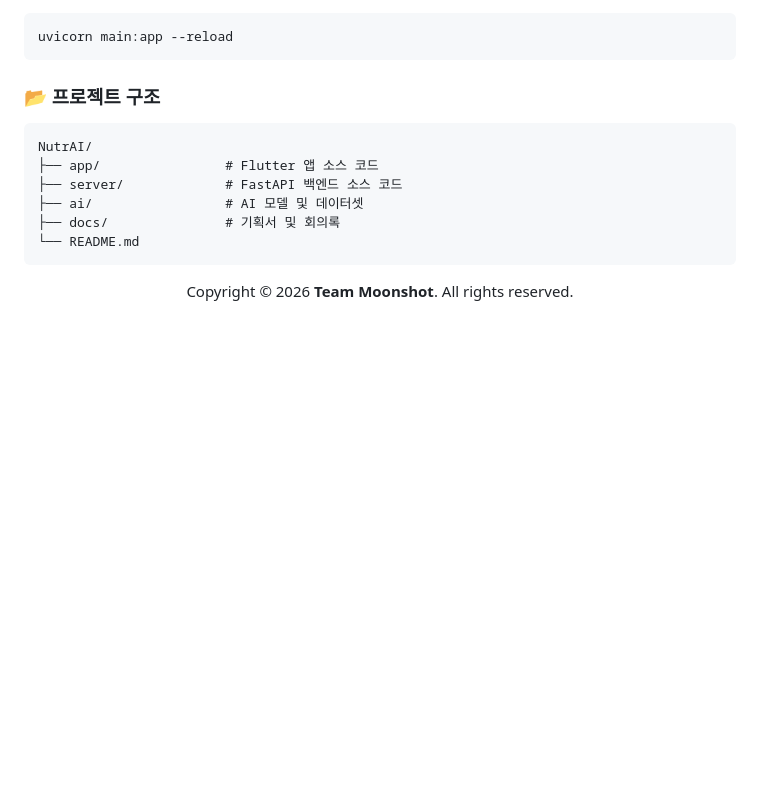
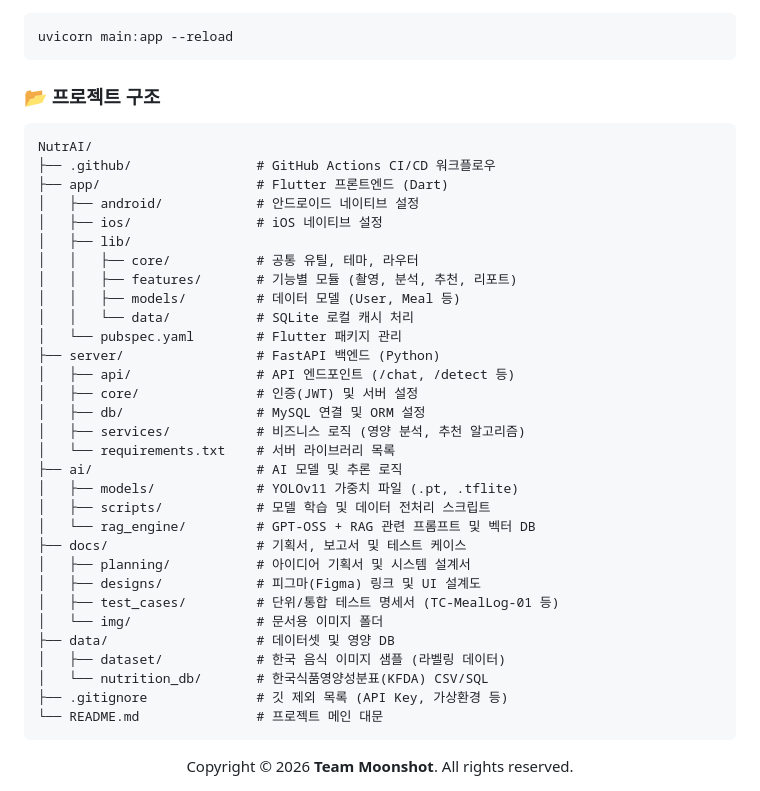
Before and after one commit to nisdh2916/NutrAI, a Markdown page: README.md, the part around one of its changes. Rendered like a GitHub page; blank space fills up the shorter version.

Commit message:
Update installation instructions and project structure

````diff
--- a/README.md
+++ b/README.md
@@ -193,11 +193,36 @@ uvicorn main:app --reload
 ### 📂 프로젝트 구조
 ```Plaintext
 NutrAI/
-├── app/                # Flutter 앱 소스 코드
-├── server/             # FastAPI 백엔드 소스 코드
-├── ai/                 # AI 모델 및 데이터셋
-├── docs/               # 기획서 및 회의록
-└── README.md
+├── .github/                # GitHub Actions CI/CD 워크플로우
+├── app/                    # Flutter 프론트엔드 (Dart)
+│   ├── android/            # 안드로이드 네이티브 설정
+│   ├── ios/                # iOS 네이티브 설정
+│   ├── lib/
+│   │   ├── core/           # 공통 유틸, 테마, 라우터
+│   │   ├── features/       # 기능별 모듈 (촬영, 분석, 추천, 리포트)
+│   │   ├── models/         # 데이터 모델 (User, Meal 등)
+│   │   └── data/           # SQLite 로컬 캐시 처리
+│   └── pubspec.yaml        # Flutter 패키지 관리
+├── server/                 # FastAPI 백엔드 (Python)
+│   ├── api/                # API 엔드포인트 (/chat, /detect 등)
+│   ├── core/               # 인증(JWT) 및 서버 설정
+│   ├── db/                 # MySQL 연결 및 ORM 설정
+│   ├── services/           # 비즈니스 로직 (영양 분석, 추천 알고리즘)
+│   └── requirements.txt    # 서버 라이브러리 목록
+├── ai/                     # AI 모델 및 추론 로직
+│   ├── models/             # YOLOv11 가중치 파일 (.pt, .tflite)
+│   ├── scripts/            # 모델 학습 및 데이터 전처리 스크립트
+│   └── rag_engine/         # GPT-OSS + RAG 관련 프롬프트 및 벡터 DB
+├── docs/                   # 기획서, 보고서 및 테스트 케이스
+│   ├── planning/           # 아이디어 기획서 및 시스템 설계서
+│   ├── designs/            # 피그마(Figma) 링크 및 UI 설계도
+│   ├── test_cases/         # 단위/통합 테스트 명세서 (TC-MealLog-01 등)
+│   └── img/                # 문서용 이미지 폴더
+├── data/                   # 데이터셋 및 영양 DB
+│   ├── dataset/            # 한국 음식 이미지 샘플 (라벨링 데이터)
+│   └── nutrition_db/       # 한국식품영양성분표(KFDA) CSV/SQL
+├── .gitignore              # 깃 제외 목록 (API Key, 가상환경 등)
+└── README.md               # 프로젝트 메인 대문
 ```
 
 <div align="center">
````
Also changed, not shown: other parts of README.md (+3 -3 lines).
